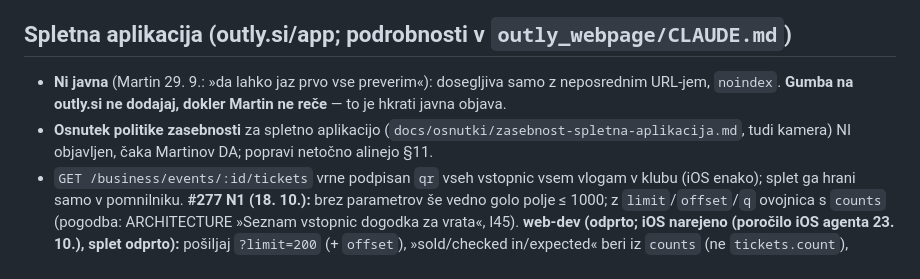
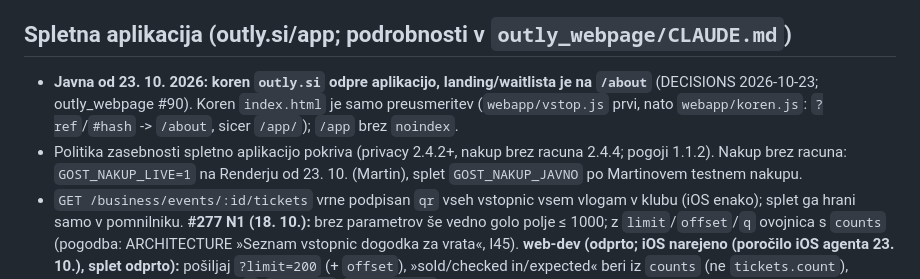
Before and after one commit to Djurdje/outly-backend, a Markdown page: docs/STATE.md, the part around the change. Rendered like a GitHub page.

```diff
--- a/docs/STATE.md
+++ b/docs/STATE.md
@@ -58,9 +58,8 @@ kar ni več past, gre v nov arhiv `docs/arhiv/STATE-do-<datum>.md`. **Odprte nal
 
 ## Spletna aplikacija (outly.si/app; podrobnosti v `outly_webpage/CLAUDE.md`)
 
-- **Ni javna** (Martin 29. 9.: »da lahko jaz prvo vse preverim«): dosegljiva samo z neposrednim URL-jem, `noindex`.
-  **Gumba na outly.si ne dodajaj, dokler Martin ne reče** — to je hkrati javna objava.
-- **Osnutek politike zasebnosti** za spletno aplikacijo (`docs/osnutki/zasebnost-spletna-aplikacija.md`, tudi kamera) NI objavljen, čaka Martinov DA; popravi netočno alinejo §11.
+- **Javna od 23. 10. 2026: koren `outly.si` odpre aplikacijo, landing/waitlista je na `/about`** (DECISIONS 2026-10-23; outly_webpage #90). Koren `index.html` je samo preusmeritev (`webapp/vstop.js` prvi, nato `webapp/koren.js`: `?ref`/`#hash` -> `/about`, sicer `/app/`); `/app` brez `noindex`.
+- Politika zasebnosti spletno aplikacijo pokriva (privacy 2.4.2+, nakup brez racuna 2.4.4; pogoji 1.1.2). Nakup brez racuna: `GOST_NAKUP_LIVE=1` na Renderju od 23. 10. (Martin), splet `GOST_NAKUP_JAVNO` po Martinovem testnem nakupu.
 - `GET /business/events/:id/tickets` vrne podpisan `qr` vseh vstopnic vsem vlogam v klubu (iOS enako); splet ga hrani samo v pomnilniku. **#277 N1 (18. 10.):** brez parametrov še vedno golo polje ≤ 1000; z `limit`/`offset`/`q` ovojnica s `counts` (pogodba: ARCHITECTURE »Seznam vstopnic dogodka za vrata«, I45). **web-dev (odprto; iOS narejeno (poročilo iOS agenta 23. 10.), splet odprto):** pošiljaj `?limit=200` (+ `offset`), »sold/checked in/expected« beri iz `counts` (ne `tickets.count`), iskanje in »Load more« prek `q`/`has_more`/`next_offset`.
 - **Past (backend, obstojeca):** `klubUporabnika(uid, zeljeni)` za lastnika z VEC klubi vrne samo prvega (`ORDER BY id LIMIT 1`);
   lastnik z drugim klubom v glavi `X-Outly-Club` dobi 404. Danes ima vsak lastnik en klub - ob drugem klubu to popraviti.
```
Also changed, not shown: docs/DECISIONS.md (+2 -1 lines), docs/INCIDENTI.md (+1 -0 lines).
